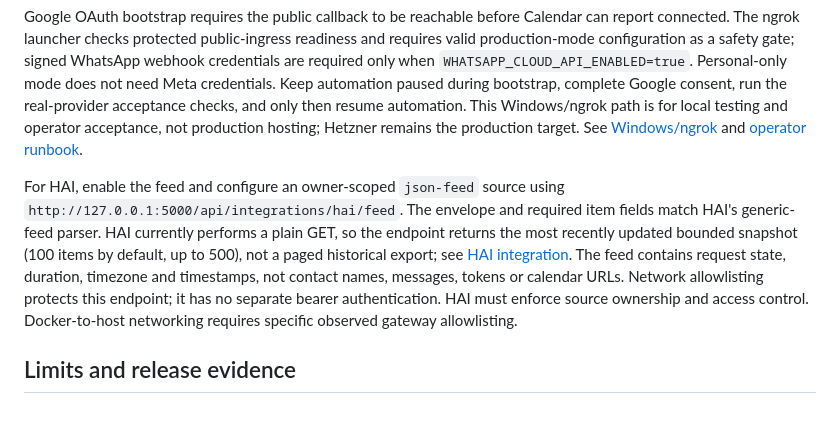
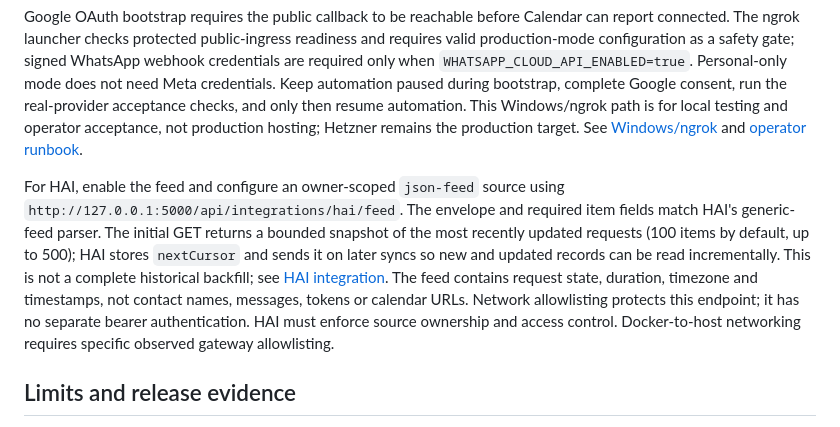
Before and after one commit to Robert-Velhorst/012-Whatsapp-Google-Agenda-Appointment-setting, a Markdown page: README.md, the part around the change. GitHub-like rendering.

Commit message:
docs(hai): explain incremental feed sync

```diff
--- a/README.md
+++ b/README.md
@@ -227,7 +227,7 @@ ngrok forwards public HTTPS requests to the application on your Windows computer
 
 Google OAuth bootstrap requires the public callback to be reachable before Calendar can report connected. The ngrok launcher checks protected public-ingress readiness and requires valid production-mode configuration as a safety gate; signed WhatsApp webhook credentials are required only when `WHATSAPP_CLOUD_API_ENABLED=true`. Personal-only mode does not need Meta credentials. Keep automation paused during bootstrap, complete Google consent, run the real-provider acceptance checks, and only then resume automation. This Windows/ngrok path is for local testing and operator acceptance, not production hosting; Hetzner remains the production target. See [Windows/ngrok](docs/WINDOWS_AND_NGROK.md) and [operator runbook](docs/OPERATOR_RUNBOOK.md).
 
-For HAI, enable the feed and configure an owner-scoped `json-feed` source using `http://127.0.0.1:5000/api/integrations/hai/feed`. The envelope and required item fields match HAI's generic-feed parser. HAI currently performs a plain GET, so the endpoint returns the most recently updated bounded snapshot (100 items by default, up to 500), not a paged historical export; see [HAI integration](docs/HAI_INTEGRATION.md). The feed contains request state, duration, timezone and timestamps, not contact names, messages, tokens or calendar URLs. Network allowlisting protects this endpoint; it has no separate bearer authentication. HAI must enforce source ownership and access control. Docker-to-host networking requires specific observed gateway allowlisting.
+For HAI, enable the feed and configure an owner-scoped `json-feed` source using `http://127.0.0.1:5000/api/integrations/hai/feed`. The envelope and required item fields match HAI's generic-feed parser. The initial GET returns a bounded snapshot of the most recently updated requests (100 items by default, up to 500); HAI stores `nextCursor` and sends it on later syncs so new and updated records can be read incrementally. This is not a complete historical backfill; see [HAI integration](docs/HAI_INTEGRATION.md). The feed contains request state, duration, timezone and timestamps, not contact names, messages, tokens or calendar URLs. Network allowlisting protects this endpoint; it has no separate bearer authentication. HAI must enforce source ownership and access control. Docker-to-host networking requires specific observed gateway allowlisting.
 
 ## Limits and release evidence
 
```
